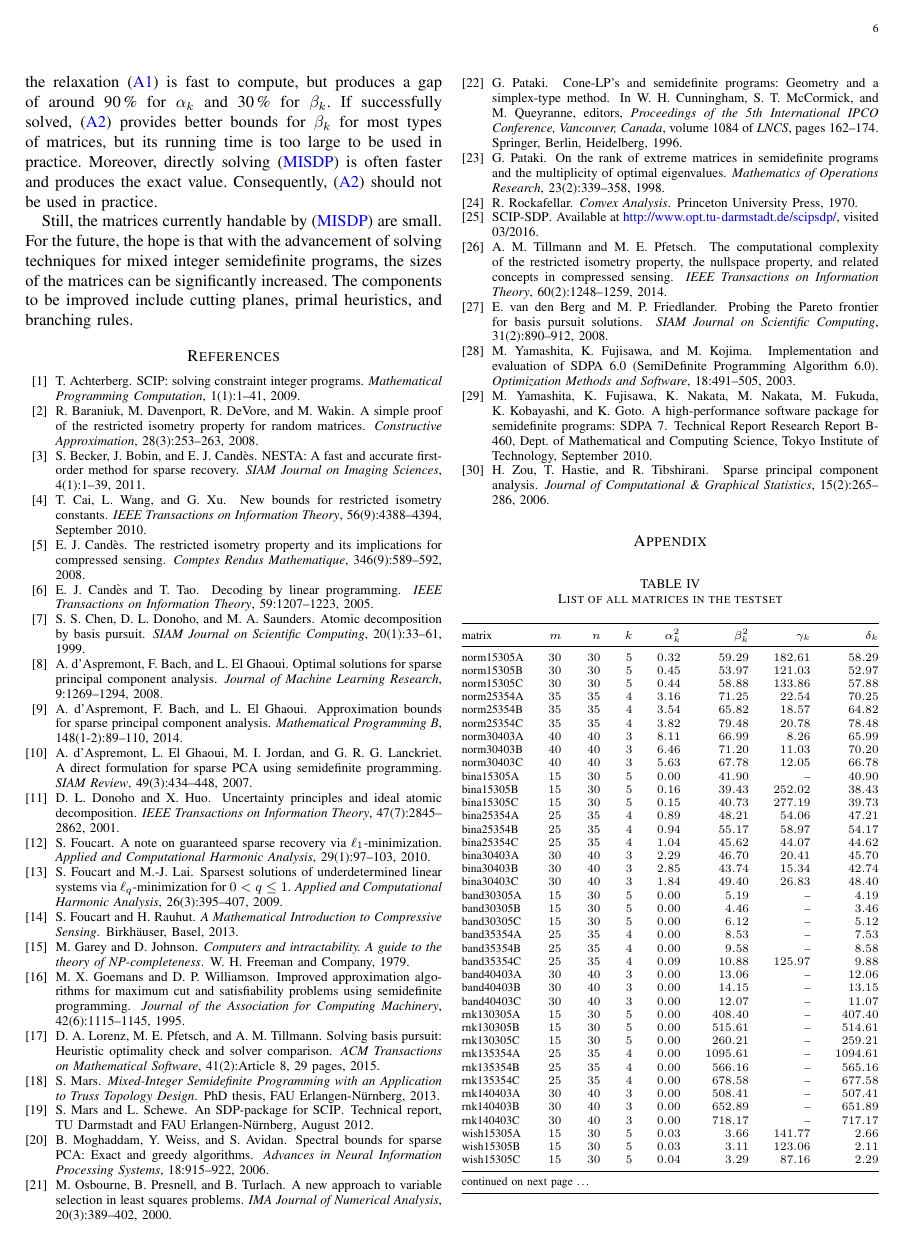
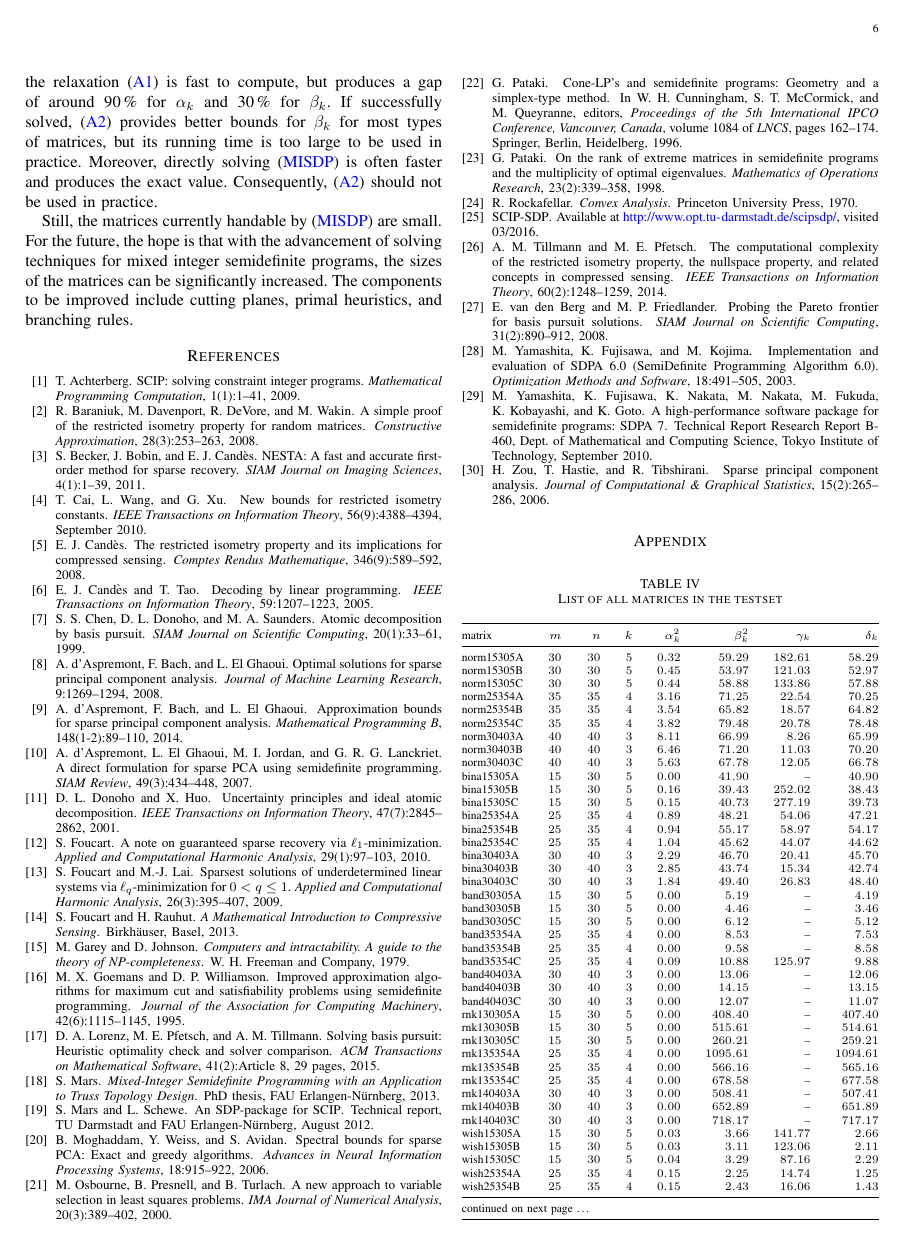
Before and after one commit to scipopt/SCIP-SDP, a LaTeX paper (RIP-MISDP-Paper/IEEE_RIP-MISDP.tex): page 6 of 7. Compiled offline with pdfLaTeX; a missing font is replaced by an installed copy or a similar font; a LaTeX package or settings file that is missing is left out.

Commit message:
adjusted length of xtab-table

```diff
--- a/RIP-MISDP-Paper/IEEE_RIP-MISDP.tex
+++ b/RIP-MISDP-Paper/IEEE_RIP-MISDP.tex
@@ -54,7 +54,7 @@
 \SIthousandsep{,}
 
 % prevent tables from being broken too early
-\xentrystretch{-0.2}
+\xentrystretch{-0.22}
 
 \begin{document}
 
```
